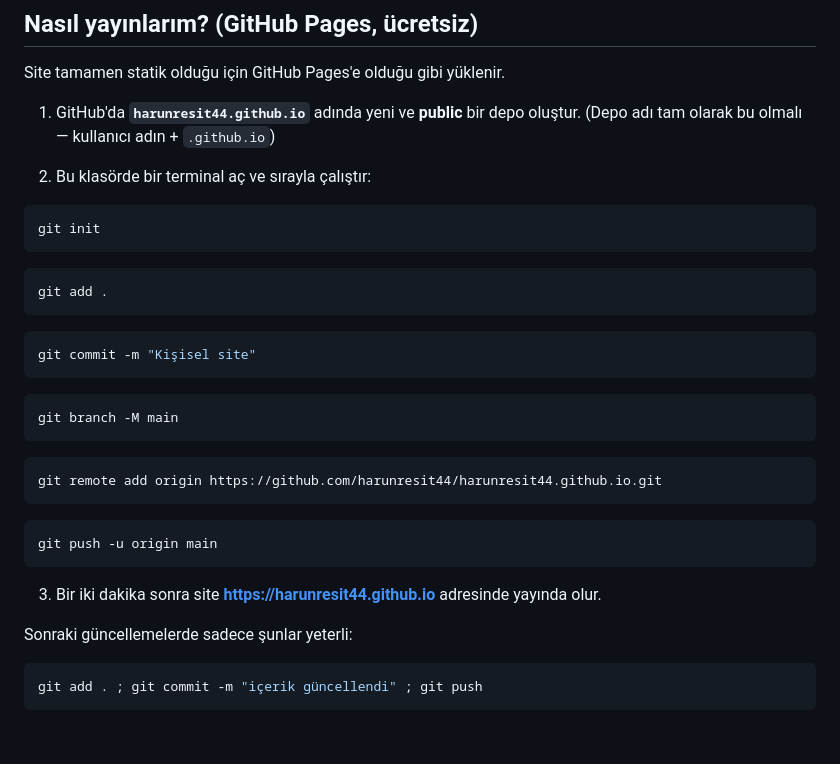
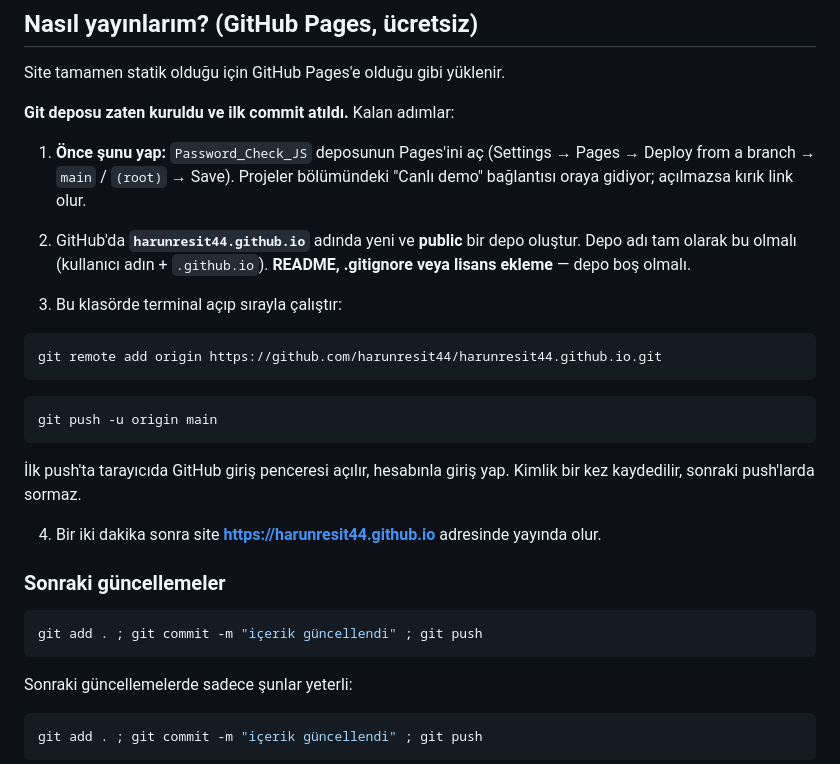
Before and after one commit to harunresit44/harunresit44.github.io, a Markdown page: README.md, the part around the change. Drawn GitHub-style; blank space fills up the shorter version.

Commit message:
README: yayınlama adımlarını güncel duruma göre düzelt
Depo kurulup ilk commit atıldığı için init/add/commit adımları
çıkarıldı; yerine kalan adımlar (Pages ön koşulu, remote ekleme,
push) yazıldı.

Co-Authored-By: Claude Opus 5 <noreply@anthropic.com>

````diff
--- a/README.md
+++ b/README.md
@@ -243,26 +243,17 @@ referans bilgisi çıkarılmış bir "web sürümü" hazırla.
 
 Site tamamen statik olduğu için GitHub Pages'e olduğu gibi yüklenir.
 
-1. GitHub'da **`harunresit44.github.io`** adında yeni ve **public** bir depo oluştur.
-   (Depo adı tam olarak bu olmalı — kullanıcı adın + `.github.io`)
+**Git deposu zaten kuruldu ve ilk commit atıldı.** Kalan adımlar:
 
-2. Bu klasörde bir terminal aç ve sırayla çalıştır:
+1. **Önce şunu yap:** `Password_Check_JS` deposunun Pages'ini aç
+   (Settings → Pages → Deploy from a branch → `main` / `(root)` → Save).
+   Projeler bölümündeki "Canlı demo" bağlantısı oraya gidiyor; açılmazsa kırık link olur.
 
-```bash
-git init
-```
+2. GitHub'da **`harunresit44.github.io`** adında yeni ve **public** bir depo oluştur.
+   Depo adı tam olarak bu olmalı (kullanıcı adın + `.github.io`).
+   **README, .gitignore veya lisans ekleme** — depo boş olmalı.
 
-```bash
-git add .
-```
-
-```bash
-git commit -m "Kişisel site"
-```
-
-```bash
-git branch -M main
-```
+3. Bu klasörde terminal açıp sırayla çalıştır:
 
 ```bash
 git remote add origin https://github.com/harunresit44/harunresit44.github.io.git
@@ -272,7 +263,16 @@ git remote add origin https://github.com/harunresit44/harunresit44.github.io.git
 git push -u origin main
 ```
 
-3. Bir iki dakika sonra site **https://harunresit44.github.io** adresinde yayında olur.
+   İlk push'ta tarayıcıda GitHub giriş penceresi açılır, hesabınla giriş yap.
+   Kimlik bir kez kaydedilir, sonraki push'larda sormaz.
+
+4. Bir iki dakika sonra site **https://harunresit44.github.io** adresinde yayında olur.
+
+### Sonraki güncellemeler
+
+```bash
+git add . ; git commit -m "içerik güncellendi" ; git push
+```
 
 Sonraki güncellemelerde sadece şunlar yeterli:
 
````
